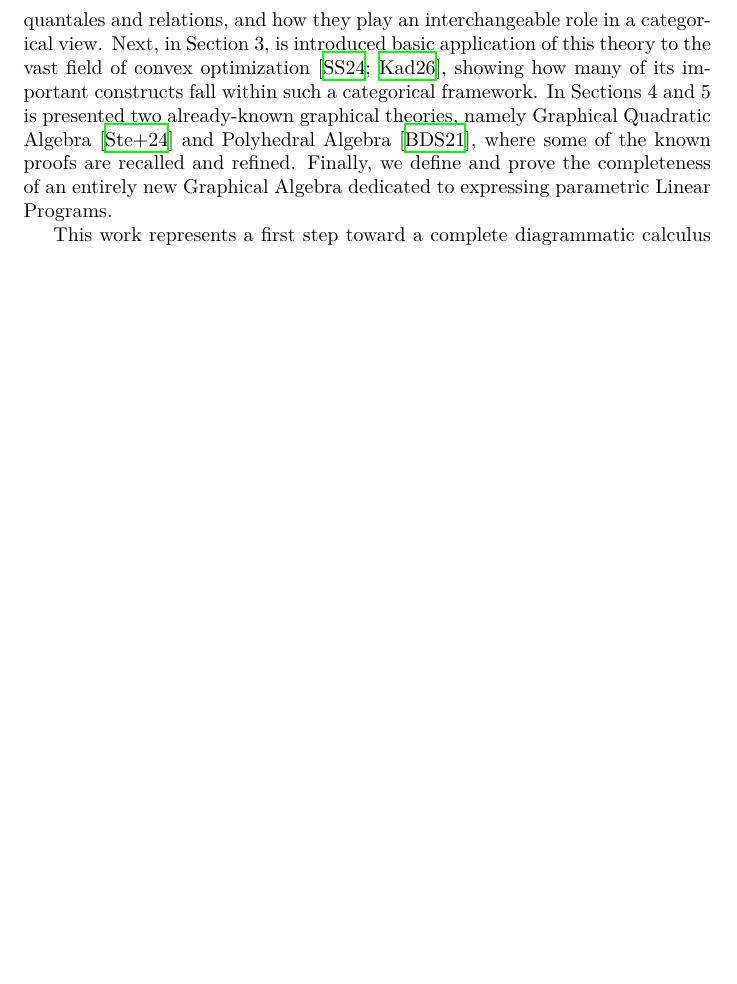
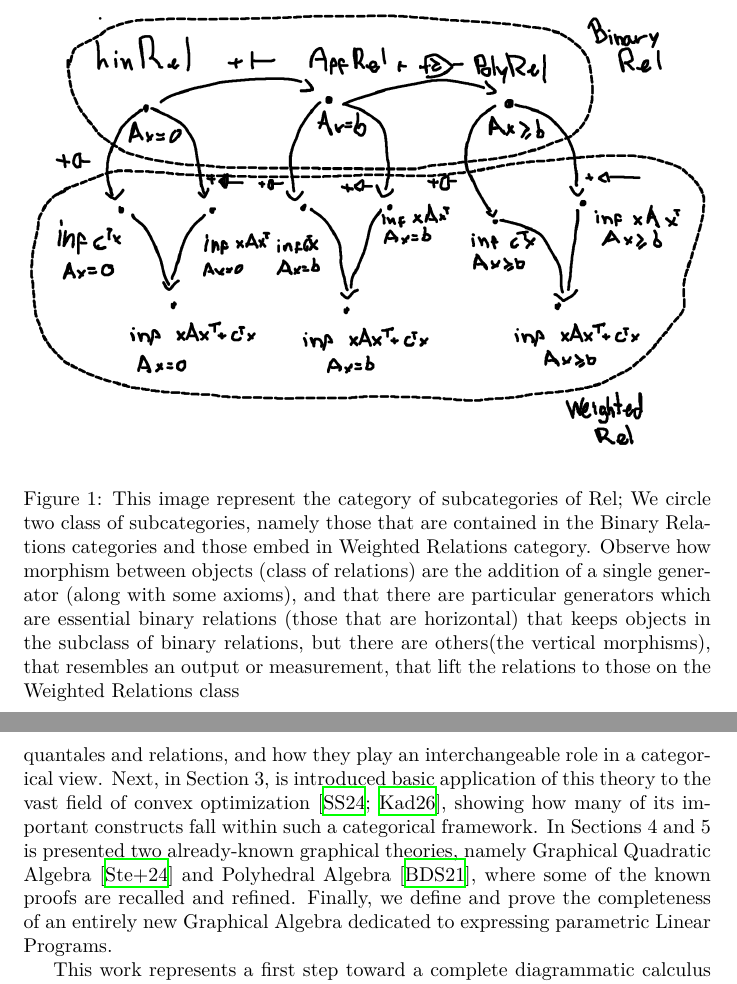
Before and after one commit to brunoCCOS/glp, a LaTeX document (main.tex): part of page 5 of 77 before the commit and two parts of pages 4 and 5 of 77 after it, the two joined at a grey line, cut at the place of the change, the shorter picture padded with empty space. Compiled offline with XeLaTeX.

Commit message:
update image

```diff
--- a/main.tex
+++ b/main.tex
@@ -136,7 +136,14 @@ weighted relations (bifunctions/optimization problems).
 
 \begin{figure}
     \centering
-    \includegraphics[width=1.0\linewidth]{images/RelProg.pdf}
+    \includegraphics[width=1.0\linewidth]{images/Overview.png}
+    \caption{This image represent the category of subcategories of Rel; We circle two class of subcategories,
+    namely those that are contained in the Binary Relations categories and those embed in Weighted Relations category.
+    Observe how morphism between objects (class of relations) are the addition of a single generator (along with some axioms),
+    and that there are particular generators which are essential binary relations (those that are horizontal) that
+    keeps objects in the subclass of binary relations, but there are others(the vertical morphisms),
+    that resembles an output or measurement, that lift the relations to those on the Weighted Relations class
+    }
     \label{img:general_view}
 \end{figure}
 
```
Also changed, not shown: images/Overview.png (added), main.pdf, 5 other files.
